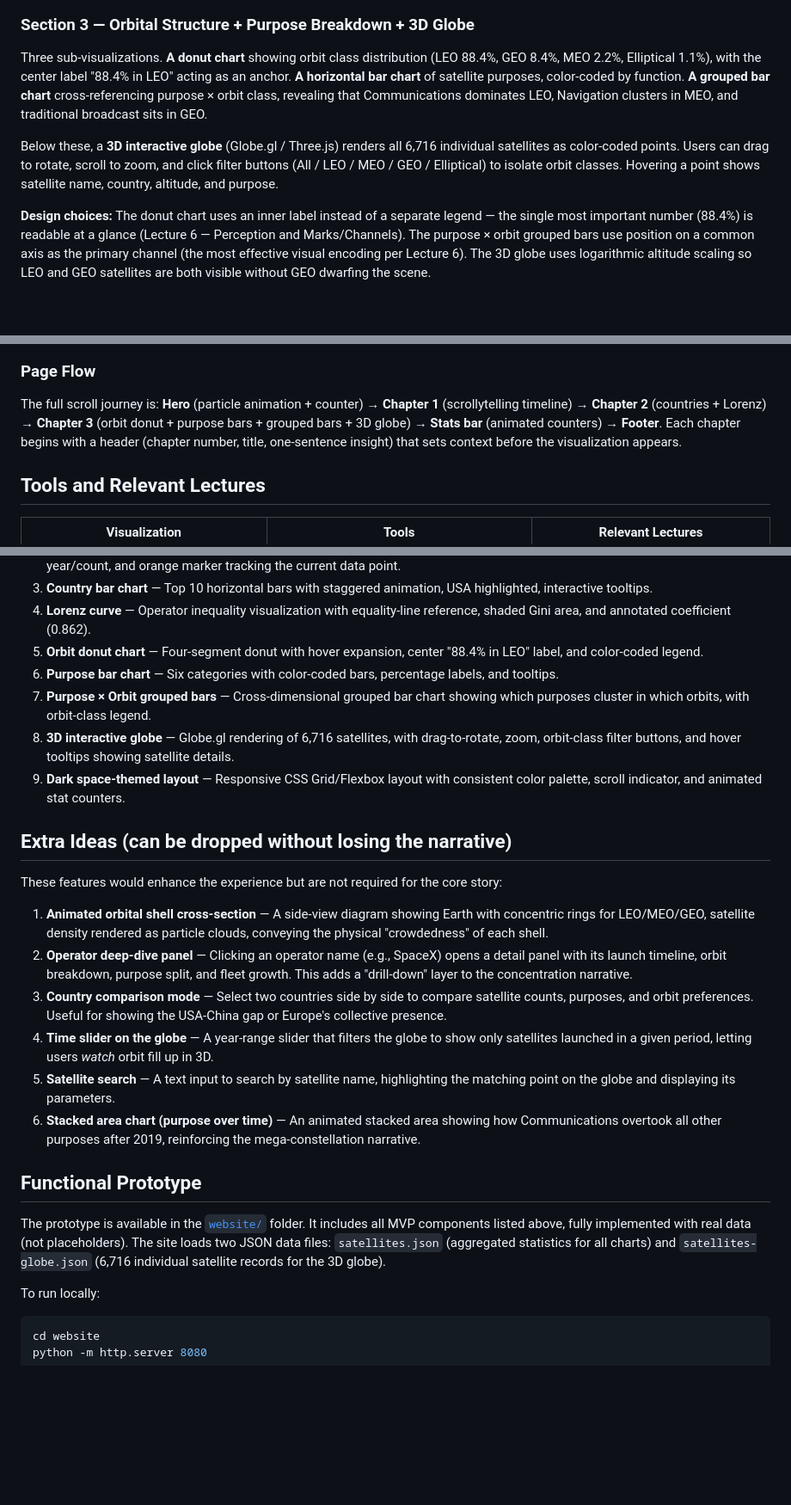
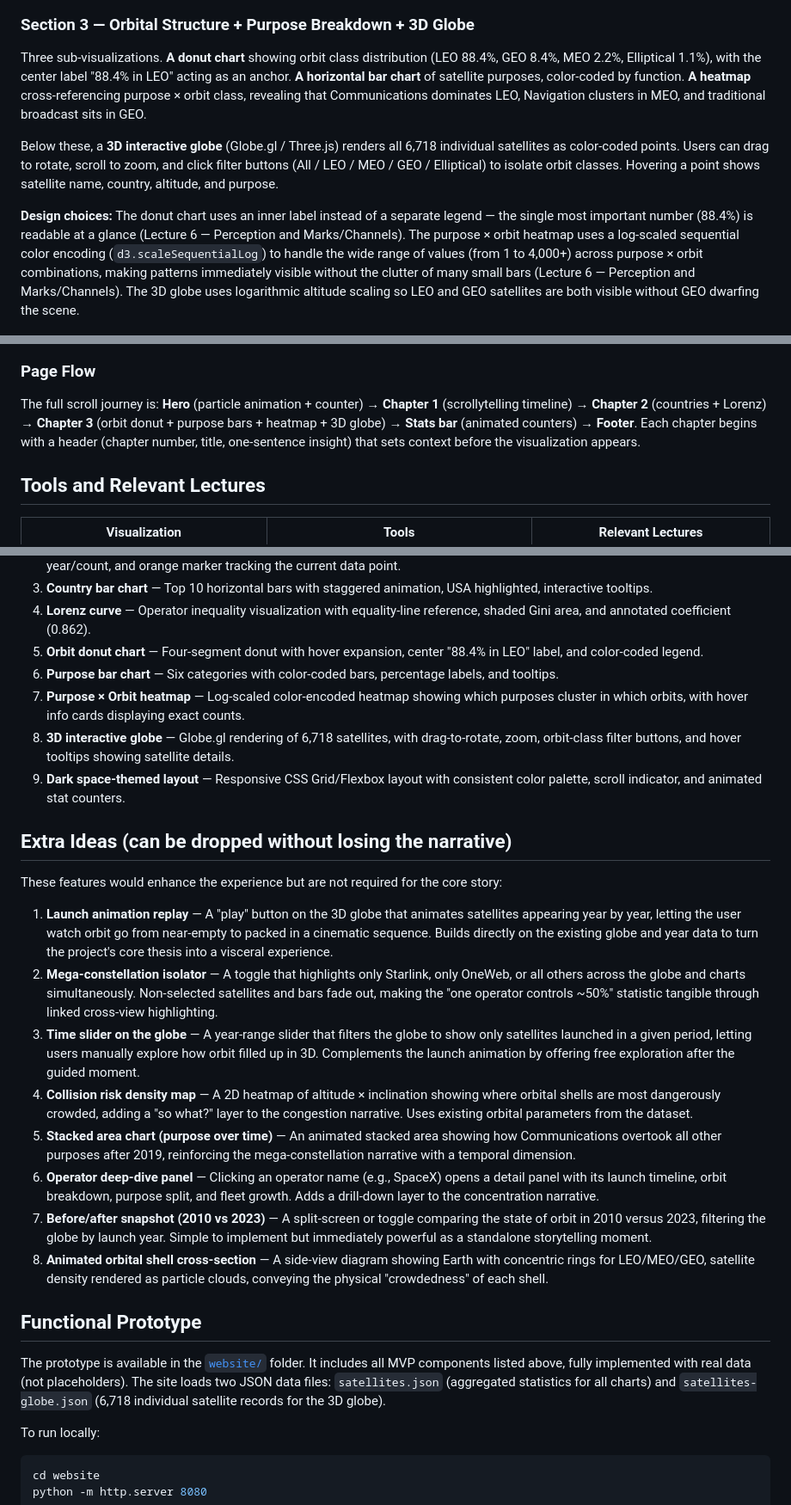
Before and after one commit to com-480-data-visualization/The-Outliers, a Markdown page: milestones/milestone2/milestone2.md, 3 parts joined by grey strips. Shown: that part at 86% size. Rendered like a GitHub page; blank space fills up the shorter version.

Commit message:
docs(milestone2): fix satellite counts, update heatmap description, and revise extra ideas

```diff
--- a/milestones/milestone2/milestone2.md
+++ b/milestones/milestone2/milestone2.md
@@ -32,18 +32,18 @@ Two paired visualizations. **Left:** a horizontal bar chart of the top 10 countr
 
 ### Section 3 — Orbital Structure + Purpose Breakdown + 3D Globe
 
-Three sub-visualizations. **A donut chart** showing orbit class distribution (LEO 88.4%, GEO 8.4%, MEO 2.2%, Elliptical 1.1%), with the center label "88.4% in LEO" acting as an anchor. **A horizontal bar chart** of satellite purposes, color-coded by function. **A grouped bar chart** cross-referencing purpose × orbit class, revealing that Communications dominates LEO, Navigation clusters in MEO, and traditional broadcast sits in GEO.
+Three sub-visualizations. **A donut chart** showing orbit class distribution (LEO 88.4%, GEO 8.4%, MEO 2.2%, Elliptical 1.1%), with the center label "88.4% in LEO" acting as an anchor. **A horizontal bar chart** of satellite purposes, color-coded by function. **A heatmap** cross-referencing purpose × orbit class, revealing that Communications dominates LEO, Navigation clusters in MEO, and traditional broadcast sits in GEO.
 
-Below these, a **3D interactive globe** (Globe.gl / Three.js) renders all 6,716 individual satellites as color-coded points. Users can drag to rotate, scroll to zoom, and click filter buttons (All / LEO / MEO / GEO / Elliptical) to isolate orbit classes. Hovering a point shows satellite name, country, altitude, and purpose.
+Below these, a **3D interactive globe** (Globe.gl / Three.js) renders all 6,718 individual satellites as color-coded points. Users can drag to rotate, scroll to zoom, and click filter buttons (All / LEO / MEO / GEO / Elliptical) to isolate orbit classes. Hovering a point shows satellite name, country, altitude, and purpose.
 
-**Design choices:** The donut chart uses an inner label instead of a separate legend — the single most important number (88.4%) is readable at a glance (Lecture 6 — Perception and Marks/Channels). The purpose × orbit grouped bars use position on a common axis as the primary channel (the most effective visual encoding per Lecture 6). The 3D globe uses logarithmic altitude scaling so LEO and GEO satellites are both visible without GEO dwarfing the scene.
+**Design choices:** The donut chart uses an inner label instead of a separate legend — the single most important number (88.4%) is readable at a glance (Lecture 6 — Perception and Marks/Channels). The purpose × orbit heatmap uses a log-scaled sequential color encoding (`d3.scaleSequentialLog`) to handle the wide range of values (from 1 to 4,000+) across purpose × orbit combinations, making patterns immediately visible without the clutter of many small bars (Lecture 6 — Perception and Marks/Channels). The 3D globe uses logarithmic altitude scaling so LEO and GEO satellites are both visible without GEO dwarfing the scene.
 
 ![Orbital structure wireframe](../../img/wireframes/03_orbital.png)
 ![Purpose breakdown wireframe](../../img/wireframes/04_purpose.png)
 
 ### Page Flow
 
-The full scroll journey is: **Hero** (particle animation + counter) → **Chapter 1** (scrollytelling timeline) → **Chapter 2** (countries + Lorenz) → **Chapter 3** (orbit donut + purpose bars + grouped bars + 3D globe) → **Stats bar** (animated counters) → **Footer**. Each chapter begins with a header (chapter number, title, one-sentence insight) that sets context before the visualization appears.
+The full scroll journey is: **Hero** (particle animation + counter) → **Chapter 1** (scrollytelling timeline) → **Chapter 2** (countries + Lorenz) → **Chapter 3** (orbit donut + purpose bars + heatmap + 3D globe) → **Stats bar** (animated counters) → **Footer**. Each chapter begins with a header (chapter number, title, one-sentence insight) that sets context before the visualization appears.
 
 ## Tools and Relevant Lectures
 
@@ -71,24 +71,26 @@ These components form the minimal viable product required for Milestone 3. All a
 4. **Lorenz curve** — Operator inequality visualization with equality-line reference, shaded Gini area, and annotated coefficient (0.862).
 5. **Orbit donut chart** — Four-segment donut with hover expansion, center "88.4% in LEO" label, and color-coded legend.
 6. **Purpose bar chart** — Six categories with color-coded bars, percentage labels, and tooltips.
-7. **Purpose × Orbit grouped bars** — Cross-dimensional grouped bar chart showing which purposes cluster in which orbits, with orbit-class legend.
-8. **3D interactive globe** — Globe.gl rendering of 6,716 satellites, with drag-to-rotate, zoom, orbit-class filter buttons, and hover tooltips showing satellite details.
+7. **Purpose × Orbit heatmap** — Log-scaled color-encoded heatmap showing which purposes cluster in which orbits, with hover info cards displaying exact counts.
+8. **3D interactive globe** — Globe.gl rendering of 6,718 satellites, with drag-to-rotate, zoom, orbit-class filter buttons, and hover tooltips showing satellite details.
 9. **Dark space-themed layout** — Responsive CSS Grid/Flexbox layout with consistent color palette, scroll indicator, and animated stat counters.
 
 ## Extra Ideas (can be dropped without losing the narrative)
 
 These features would enhance the experience but are not required for the core story:
 
-1. **Animated orbital shell cross-section** — A side-view diagram showing Earth with concentric rings for LEO/MEO/GEO, satellite density rendered as particle clouds, conveying the physical "crowdedness" of each shell.
-2. **Operator deep-dive panel** — Clicking an operator name (e.g., SpaceX) opens a detail panel with its launch timeline, orbit breakdown, purpose split, and fleet growth. This adds a "drill-down" layer to the concentration narrative.
-3. **Country comparison mode** — Select two countries side by side to compare satellite counts, purposes, and orbit preferences. Useful for showing the USA-China gap or Europe's collective presence.
-4. **Time slider on the globe** — A year-range slider that filters the globe to show only satellites launched in a given period, letting users *watch* orbit fill up in 3D.
-5. **Satellite search** — A text input to search by satellite name, highlighting the matching point on the globe and displaying its parameters.
-6. **Stacked area chart (purpose over time)** — An animated stacked area showing how Communications overtook all other purposes after 2019, reinforcing the mega-constellation narrative.
+1. **Launch animation replay** — A "play" button on the 3D globe that animates satellites appearing year by year, letting the user watch orbit go from near-empty to packed in a cinematic sequence. Builds directly on the existing globe and year data to turn the project's core thesis into a visceral experience.
+2. **Mega-constellation isolator** — A toggle that highlights only Starlink, only OneWeb, or all others across the globe and charts simultaneously. Non-selected satellites and bars fade out, making the "one operator controls ~50%" statistic tangible through linked cross-view highlighting.
+3. **Time slider on the globe** — A year-range slider that filters the globe to show only satellites launched in a given period, letting users manually explore how orbit filled up in 3D. Complements the launch animation by offering free exploration after the guided moment.
+4. **Collision risk density map** — A 2D heatmap of altitude × inclination showing where orbital shells are most dangerously crowded, adding a "so what?" layer to the congestion narrative. Uses existing orbital parameters from the dataset.
+5. **Stacked area chart (purpose over time)** — An animated stacked area showing how Communications overtook all other purposes after 2019, reinforcing the mega-constellation narrative with a temporal dimension.
+6. **Operator deep-dive panel** — Clicking an operator name (e.g., SpaceX) opens a detail panel with its launch timeline, orbit breakdown, purpose split, and fleet growth. Adds a drill-down layer to the concentration narrative.
+7. **Before/after snapshot (2010 vs 2023)** — A split-screen or toggle comparing the state of orbit in 2010 versus 2023, filtering the globe by launch year. Simple to implement but immediately powerful as a standalone storytelling moment.
+8. **Animated orbital shell cross-section** — A side-view diagram showing Earth with concentric rings for LEO/MEO/GEO, satellite density rendered as particle clouds, conveying the physical "crowdedness" of each shell.
 
 ## Functional Prototype
 
-The prototype is available in the [`website/`](../../website/) folder. It includes all MVP components listed above, fully implemented with real data (not placeholders). The site loads two JSON data files: `satellites.json` (aggregated statistics for all charts) and `satellites-globe.json` (6,716 individual satellite records for the 3D globe).
+The prototype is available in the [`website/`](../../website/) folder. It includes all MVP components listed above, fully implemented with real data (not placeholders). The site loads two JSON data files: `satellites.json` (aggregated statistics for all charts) and `satellites-globe.json` (6,718 individual satellite records for the 3D globe).
 
 To run locally:
 
```
Also changed, not shown: other parts of milestones/milestone2/milestone2.md (+1 -1 lines).
